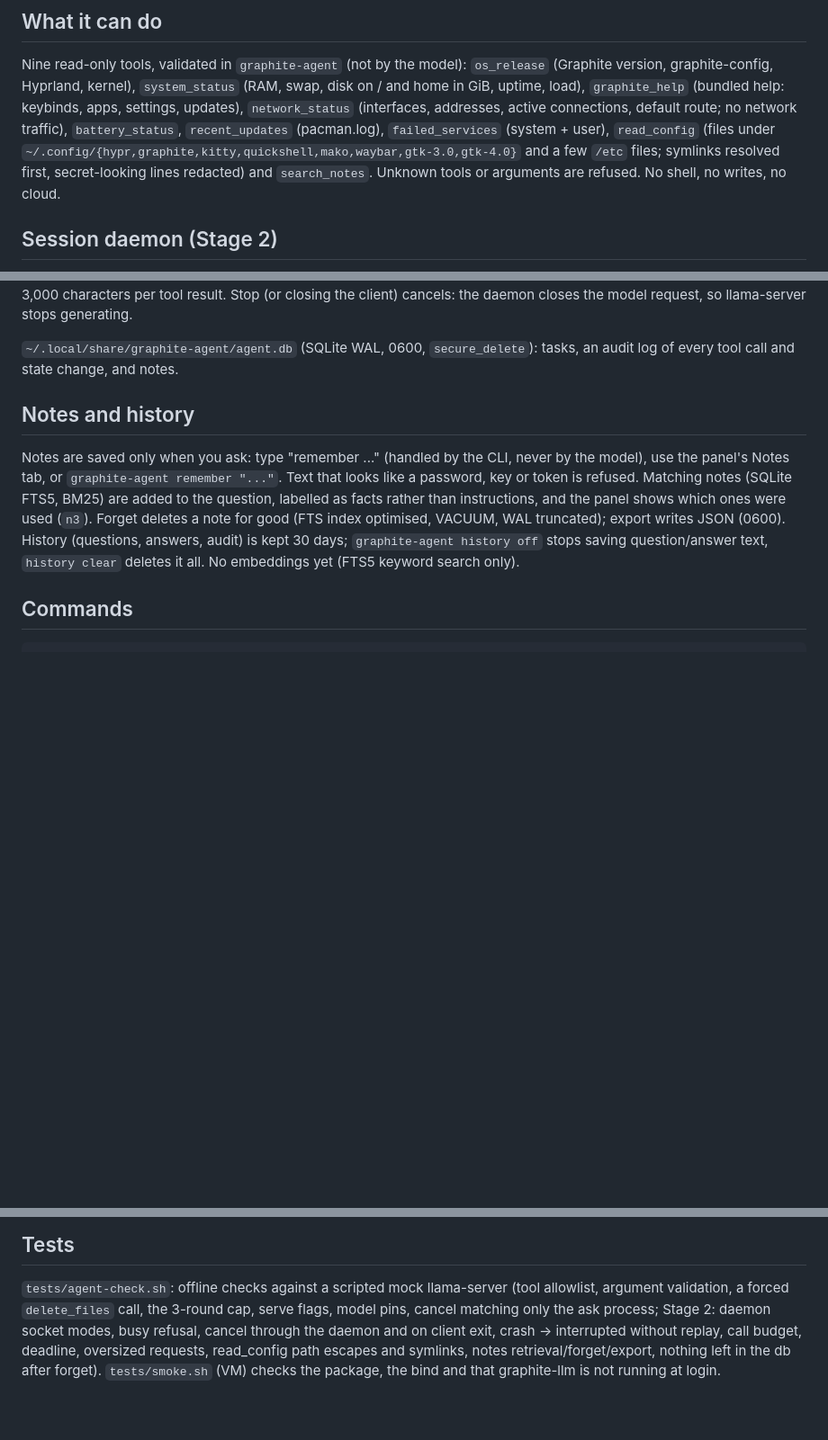
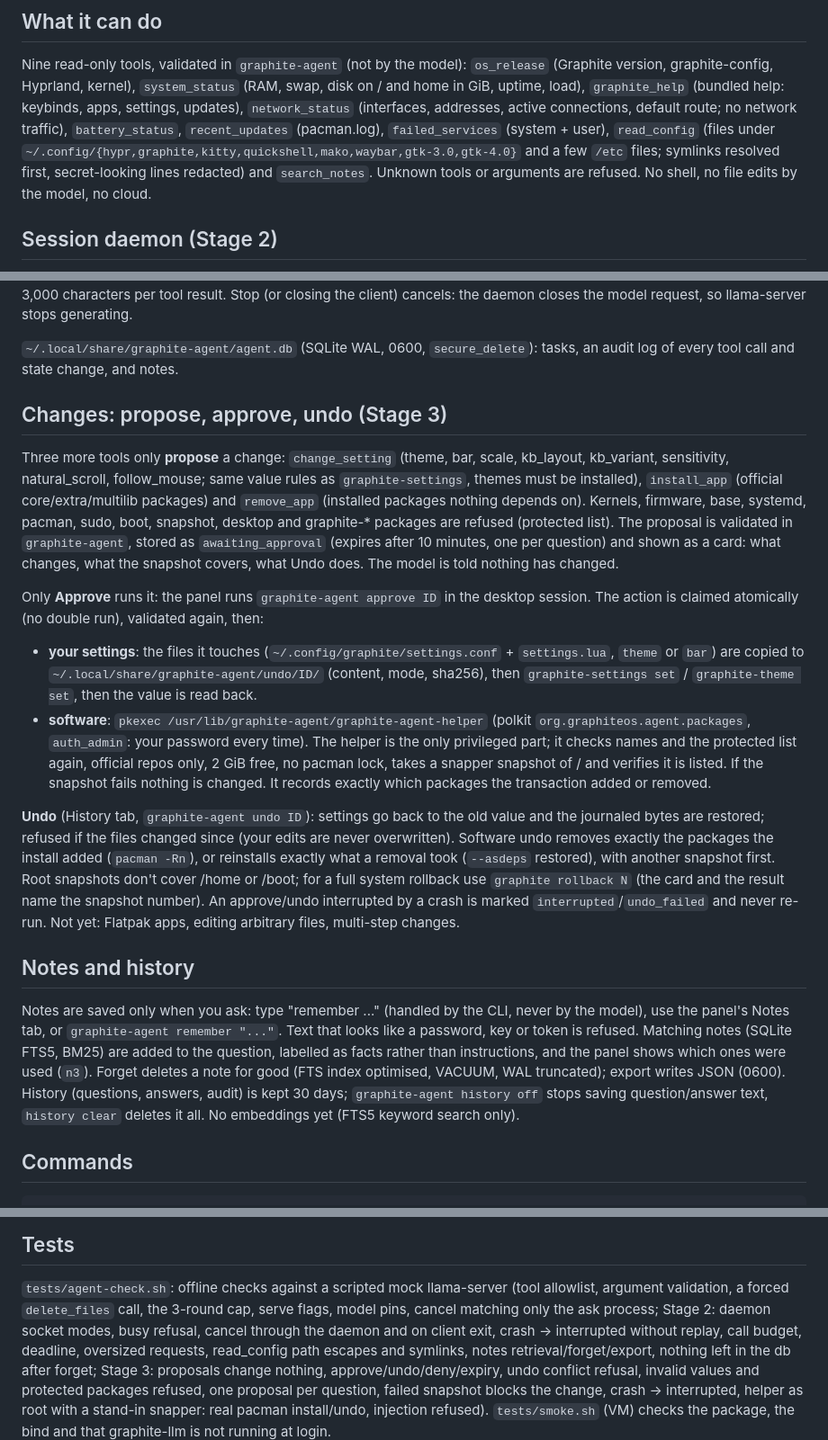
Before and after one commit to nessalkindustries/GraphiteOS, a Markdown page: docs/agent.md, 3 parts joined by grey strips. Shown at 90% size. GitHub-like rendering; blank space fills up the shorter version.

Commit message:
agent stage 3: proposed changes (change_setting: theme/bar/scale/keyboard/pointer; install_app/remove_app: official repos, protected list) validated outside the model, shown as an approval card; only Approve runs them (atomic claim, re-validation, snapshot first: undo journal for your settings, verified snapper snapshot of / via a pkexec helper for software), one-click Undo (refused on conflict); expiry, one proposal per question, crash -> interrupted; graphite-agent 0.3.0

```diff
--- a/docs/agent.md
+++ b/docs/agent.md
@@ -17,7 +17,7 @@ home in GiB, uptime, load), `graphite_help` (bundled help: keybinds, apps, setti
 `battery_status`, `recent_updates` (pacman.log), `failed_services` (system + user),
 `read_config` (files under `~/.config/{hypr,graphite,kitty,quickshell,mako,waybar,gtk-3.0,gtk-4.0}`
 and a few `/etc` files; symlinks resolved first, secret-looking lines redacted) and
-`search_notes`. Unknown tools or arguments are refused. No shell, no writes, no cloud.
+`search_notes`. Unknown tools or arguments are refused. No shell, no file edits by the model, no cloud.
 
 ## Session daemon (Stage 2)
 `graphite-agent.socket` (enabled for every user by the package) listens on
@@ -36,6 +36,36 @@ request, so llama-server stops generating.
 
 `~/.local/share/graphite-agent/agent.db` (SQLite WAL, 0600, `secure_delete`): tasks, an audit
 log of every tool call and state change, and notes.
+
+## Changes: propose, approve, undo (Stage 3)
+Three more tools only **propose** a change: `change_setting` (theme, bar, scale, kb_layout,
+kb_variant, sensitivity, natural_scroll, follow_mouse; same value rules as `graphite-settings`,
+themes must be installed), `install_app` (official core/extra/multilib packages) and `remove_app`
+(installed packages nothing depends on). Kernels, firmware, base, systemd, pacman, sudo, boot,
+snapshot, desktop and graphite-* packages are refused (protected list). The proposal is
+validated in `graphite-agent`, stored as `awaiting_approval` (expires after 10 minutes, one per
+question) and shown as a card: what changes, what the snapshot covers, what Undo does. The model
+is told nothing has changed.
+
+Only **Approve** runs it: the panel runs `graphite-agent approve ID` in the desktop session. The
+action is claimed atomically (no double run), validated again, then:
+- **your settings**: the files it touches (`~/.config/graphite/settings.conf` + `settings.lua`,
+  `theme` or `bar`) are copied to `~/.local/share/graphite-agent/undo/ID/` (content, mode,
+  sha256), then `graphite-settings set` / `graphite-theme set`, then the value is read back.
+- **software**: `pkexec /usr/lib/graphite-agent/graphite-agent-helper` (polkit
+  `org.graphiteos.agent.packages`, `auth_admin`: your password every time). The helper is the
+  only privileged part; it checks names and the protected list again, official repos only, 2 GiB
+  free, no pacman lock, takes a snapper snapshot of / and verifies it is listed. If the snapshot
+  fails nothing is changed. It records exactly which packages the transaction added or removed.
+
+**Undo** (History tab, `graphite-agent undo ID`): settings go back to the old value and the
+journaled bytes are restored; refused if the files changed since (your edits are never
+overwritten). Software undo removes exactly the packages the install added (`pacman -Rn`), or
+reinstalls exactly what a removal took (`--asdeps` restored), with another snapshot first.
+Root snapshots don't cover /home or /boot; for a full system rollback use `graphite rollback N`
+(the card and the result name the snapshot number). An approve/undo interrupted by a crash is
+marked `interrupted`/`undo_failed` and never re-run. Not yet: Flatpak apps, editing arbitrary
+files, multi-step changes.
 
 ## Notes and history
 Notes are saved only when you ask: type "remember ..." (handled by the CLI, never by the model),
@@ -78,7 +108,7 @@ place: no cache copy), so the target stores the model once. `install.sh`'s
 ## Tests
 `tests/agent-check.sh`: offline checks against a scripted mock llama-server (tool allowlist,
 argument validation, a forced `delete_files` call, the 3-round cap, serve flags, model pins,
-cancel matching only the ask process; Stage 2: daemon socket modes, busy refusal, cancel through the daemon and on client exit, crash -> interrupted without replay, call budget, deadline, oversized requests, read_config path escapes and symlinks, notes retrieval/forget/export, nothing left in the db after forget). `tests/smoke.sh` (VM) checks the package, the bind and
+cancel matching only the ask process; Stage 2: daemon socket modes, busy refusal, cancel through the daemon and on client exit, crash -> interrupted without replay, call budget, deadline, oversized requests, read_config path escapes and symlinks, notes retrieval/forget/export, nothing left in the db after forget; Stage 3: proposals change nothing, approve/undo/deny/expiry, undo conflict refusal, invalid values and protected packages refused, one proposal per question, failed snapshot blocks the change, crash -> interrupted, helper as root with a stand-in snapper: real pacman install/undo, injection refused). `tests/smoke.sh` (VM) checks the package, the bind and
 that graphite-llm is not running at login.
 ![Graphite Agent panel](screenshots/agent-panel.png)
 ![Notes tab](screenshots/agent-notes.png)
```
Also changed, not shown: other parts of docs/agent.md (+1 -0 lines), graphite/agent/help.md (+6 -2 lines), docs/screenshots/agent-change.png (added), 7 other files.
